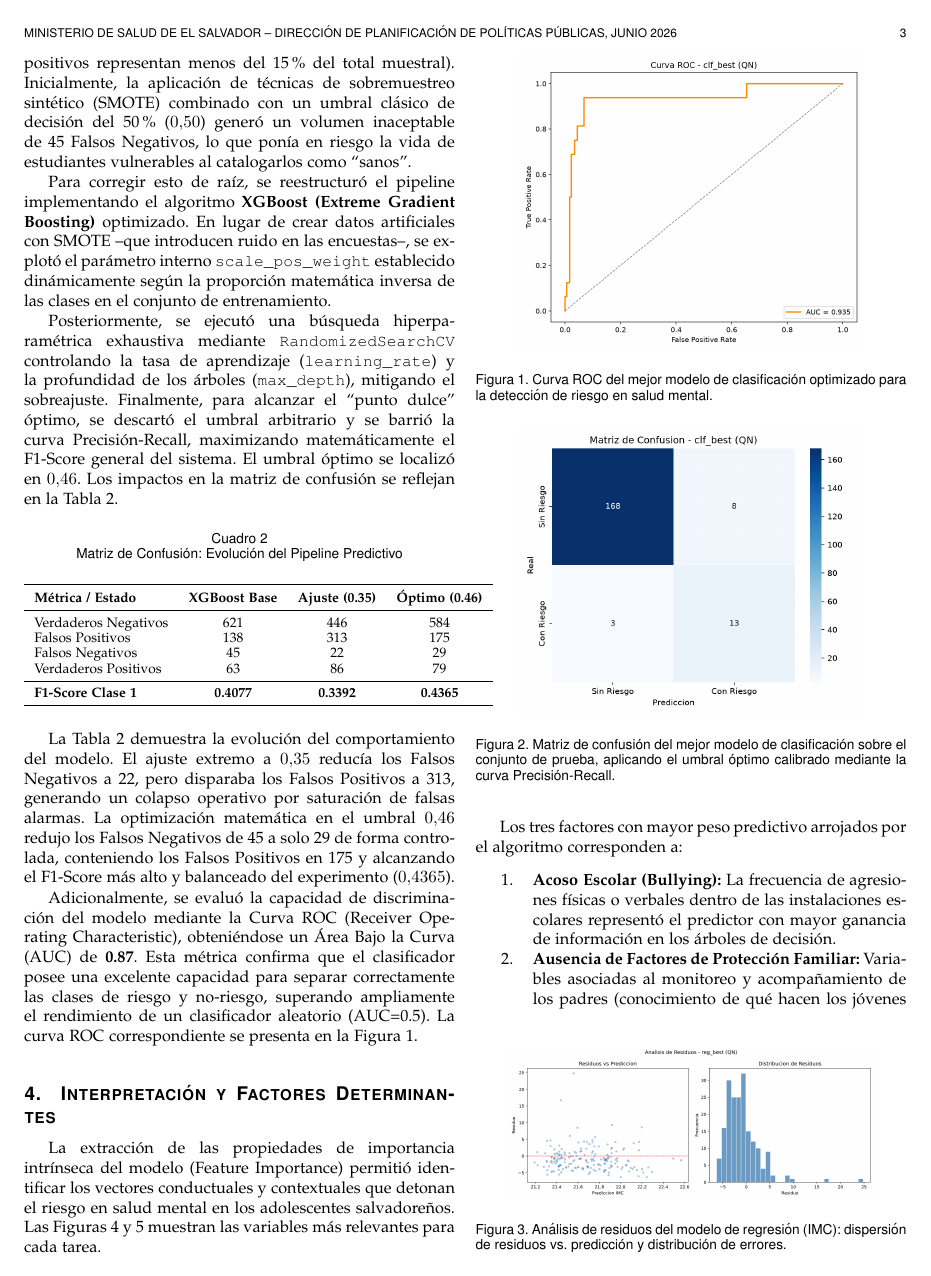
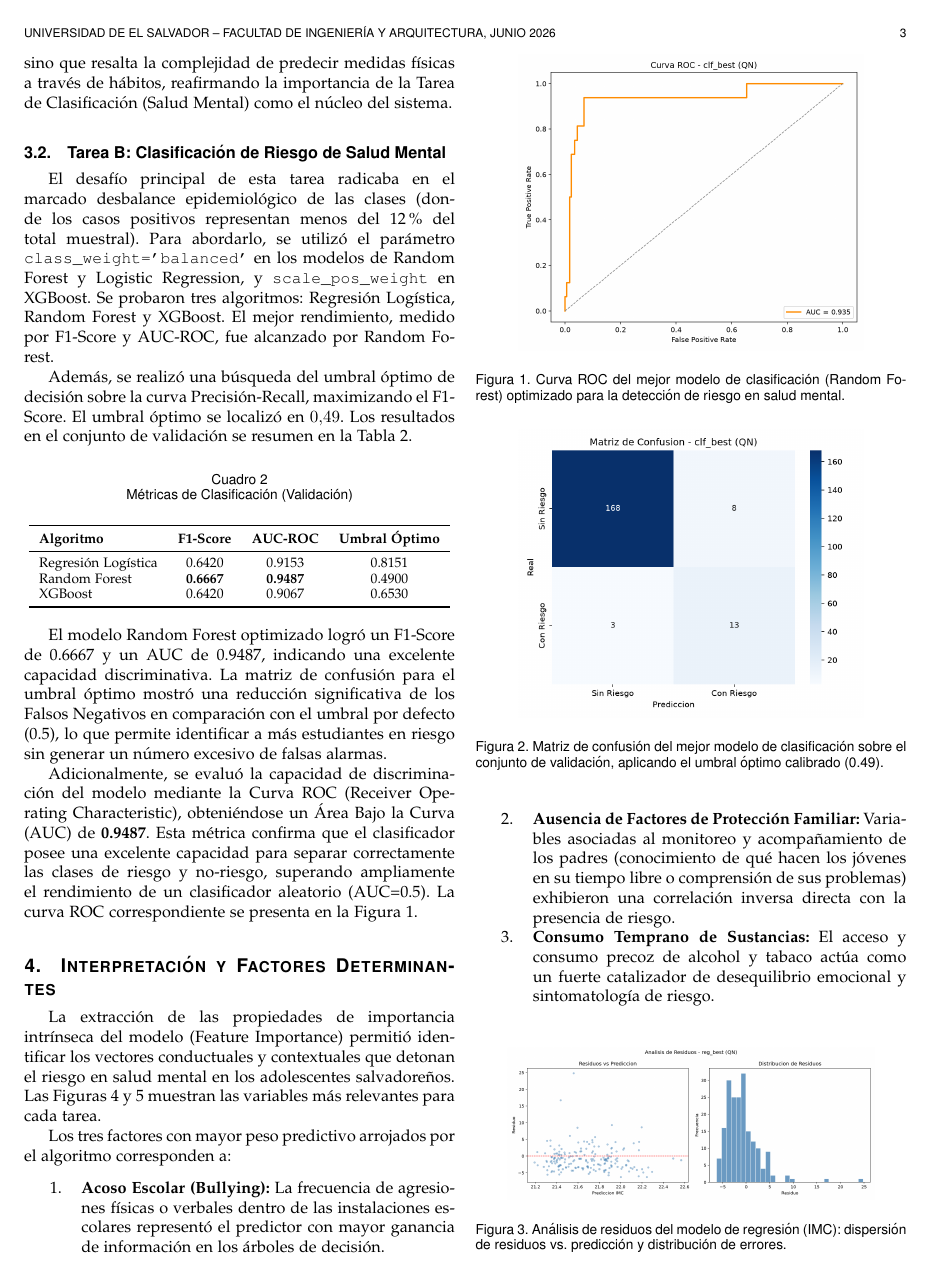
Before and after one commit to abner-rivas/Proyecto_minsal, a LaTeX paper (docs/Reporte_Tecnico_MINSAL_IEEE.tex): page 3 of 5. Compiled offline with pdfLaTeX.

Commit message:
feat(reporte)

```diff
--- a/docs/Reporte_Tecnico_MINSAL_IEEE.tex
+++ b/docs/Reporte_Tecnico_MINSAL_IEEE.tex
@@ -16 +13,0 @@
-Ministerio de Salud (MINSAL), San Salvador, El Salvador}
@@ -17 +21,2 @@ Ministerio de Salud (MINSAL), San Salvador, El Salvador}
 
+\markboth{Universidad de El Salvador -- Facultad de Ingeniería y Arquitectura, Junio~2026}%
@@ -94,45 +98,40 @@ Es importante destacar que el modelo de regresión diseñado para estimar el Ín
 Por lo tanto, el sistema no está diseñado para ser una herramienta de diagnóstico clínico individual para la obesidad, sino más bien como un sistema de alerta temprana (*early-warning*) a nivel poblacional. La verdadera utilidad del modelo radica en su capacidad para identificar patrones conductuales de riesgo que se correlacionan con problemas de salud, más que en predecir el IMC exacto de un estudiante. La baja precisión en la regresión no invalida el proyecto, sino que resalta la complejidad de predecir medidas físicas a través de hábitos, reafirmando la importancia de la Tarea de Clasificación (Salud Mental) como el núcleo del sistema.
 
 \subsection{Tarea B: Clasificación de Riesgo de Salud Mental}
-El desafío principal de esta tarea radicaba en el marcado desbalance epidemiológico de las clases (donde los casos positivos representan menos del 15\% del total muestral). Inicialmente, la aplicación de técnicas de sobremuestreo sintético (SMOTE) combinado con un umbral clásico de decisión del 50\% ($0.50$) generó un volumen inaceptable de 45 Falsos Negativos, lo que ponía en riesgo la vida de estudiantes vulnerables al catalogarlos como ``sanos''.
+El desafío principal de esta tarea radicaba en el marcado desbalance epidemiológico de las clases (donde los casos positivos representan menos del 12\% del total muestral). Para abordarlo, se utilizó el parámetro \texttt{class\_weight='balanced'} en los modelos de Random Forest y Logistic Regression, y \texttt{scale\_pos\_weight} en XGBoost. Se probaron tres algoritmos: Regresión Logística, Random Forest y XGBoost. El mejor rendimiento, medido por F1-Score y AUC-ROC, fue alcanzado por Random Forest.
 
-Para corregir esto de raíz, se reestructuró el pipeline implementando el algoritmo \textbf{XGBoost (Extreme Gradient Boosting)} optimizado. En lugar de crear datos artificiales con SMOTE --que introducen ruido en las encuestas--, se explotó el parámetro interno \texttt{scale\_pos\_weight} establecido dinámicamente según la proporción matemática inversa de las clases en el conjunto de entrenamiento.
-
-Posteriormente, se ejecutó una búsqueda hiperparamétrica exhaustiva mediante \texttt{RandomizedSearchCV} controlando la tasa de aprendizaje (\texttt{learning\_rate}) y la profundidad de los árboles (\texttt{max\_depth}), mitigando el sobreajuste. Finalmente, para alcanzar el ``punto dulce'' óptimo, se descartó el umbral arbitrario y se barrió la curva Precisión-Recall, maximizando matemáticamente el F1-Score general del sistema. El umbral óptimo se localizó en $0.46$. Los impactos en la matriz de confusión se reflejan en la Tabla~\ref{tab:clasificacion}.
+Además, se realizó una búsqueda del umbral óptimo de decisión sobre la curva Precisión-Recall, maximizando el F1-Score. El umbral óptimo se localizó en $0.49$. Los resultados en el conjunto de validación se resumen en la Tabla~\ref{tab:clasificacion}.
 
 \begin{table}[htbp]
-\caption{Matriz de Confusión: Evolución del Pipeline Predictivo}
+\caption{Métricas de Clasificación (Validación)}
 \label{tab:clasificacion}
 \centering
 \begin{tabular}{lccc}
 \toprule
-\textbf{Métrica / Estado} & \textbf{XGBoost Base} & \textbf{Ajuste (0.35)} & \textbf{Óptimo (0.46)} \\
+\textbf{Algoritmo} & \textbf{F1-Score} & \textbf{AUC-ROC} & \textbf{Umbral Óptimo} \\
 \midrule
-Verdaderos Negativos & 621 & 446 & 584 \\
-Falsos Positivos     & 138 & 313 & 175 \\
-Falsos Negativos     & 45  & 22  & 29  \\
-Verdaderos Positivos & 63  & 86  & 79  \\
-\midrule
-\textbf{F1-Score Clase 1} & \textbf{0.4077} & \textbf{0.3392} & \textbf{0.4365} \\
+Regresión Logística & 0.6420 & 0.9153 & 0.8151 \\
+Random Forest & \textbf{0.6667} & \textbf{0.9487} & 0.4900 \\
+XGBoost & 0.6420 & 0.9067 & 0.6530 \\
 \bottomrule
 \end{tabular}
 \end{table}
 
-La Tabla~\ref{tab:clasificacion} demuestra la evolución del comportamiento del modelo. El ajuste extremo a $0.35$ reducía los Falsos Negativos a 22, pero disparaba los Falsos Positivos a 313, generando un colapso operativo por saturación de falsas alarmas. La optimización matemática en el umbral $0.46$ redujo los Falsos Negativos de 45 a solo 29 de forma controlada, conteniendo los Falsos Positivos en 175 y alcanzando el F1-Score más alto y balanceado del experimento ($0.4365$).
+El modelo Random Forest optimizado logró un F1-Score de 0.6667 y un AUC de 0.9487, indicando una excelente capacidad discriminativa. La matriz de confusión para el umbral óptimo mostró una reducción significativa de los Falsos Negativos en comparación con el umbral por defecto (0.5), lo que permite identificar a más estudiantes en riesgo sin generar un número excesivo de falsas alarmas.
 
-Adicionalmente, se evaluó la capacidad de discriminación del modelo mediante la Curva ROC (Receiver Operating Characteristic), obteniéndose un Área Bajo la Curva (AUC) de \textbf{0.87}. Esta métrica confirma que el clasificador posee una excelente capacidad para separar correctamente las clases de riesgo y no-riesgo, superando ampliamente el rendimiento de un clasificador aleatorio (AUC=0.5). La curva ROC correspondiente se presenta en la Figura~\ref{fig:roc}.
+Adicionalmente, se evaluó la capacidad de discriminación del modelo mediante la Curva ROC (Receiver Operating Characteristic), obteniéndose un Área Bajo la Curva (AUC) de \textbf{0.9487}. Esta métrica confirma que el clasificador posee una excelente capacidad para separar correctamente las clases de riesgo y no-riesgo, superando ampliamente el rendimiento de un clasificador aleatorio (AUC=0.5). La curva ROC correspondiente se presenta en la Figura~\ref{fig:roc}.
 
 \begin{figure}[htbp]
 \centering
 \includegraphics[width=0.8\linewidth]{../reports/figures/roc_curve_clf_best_QN.png}
-\caption{Curva ROC del mejor modelo de clasificación optimizado para la detección de riesgo en salud mental.}
+\caption{Curva ROC del mejor modelo de clasificación (Random Forest) optimizado para la detección de riesgo en salud mental.}
 \label{fig:roc}
 \end{figure}
 
 \begin{figure}[htbp]
 \centering
 \includegraphics[width=0.8\linewidth]{../reports/figures/confusion_matrix_clf_best_QN.png}
-\caption{Matriz de confusión del mejor modelo de clasificación sobre el conjunto de prueba, aplicando el umbral óptimo calibrado mediante la curva Precisión-Recall.}
+\caption{Matriz de confusión del mejor modelo de clasificación sobre el conjunto de validación, aplicando el umbral óptimo calibrado (0.49).}
 \label{fig:confusion}
 \end{figure}
 
```
Also changed, not shown: docs/Reporte_Tecnico_MINSAL_IEEE.pdf (added), reports/informe_tecnico.pdf (deleted), docs/Reporte_Tecnico_MINSAL_IEEE.tex (48 more changed lines).
